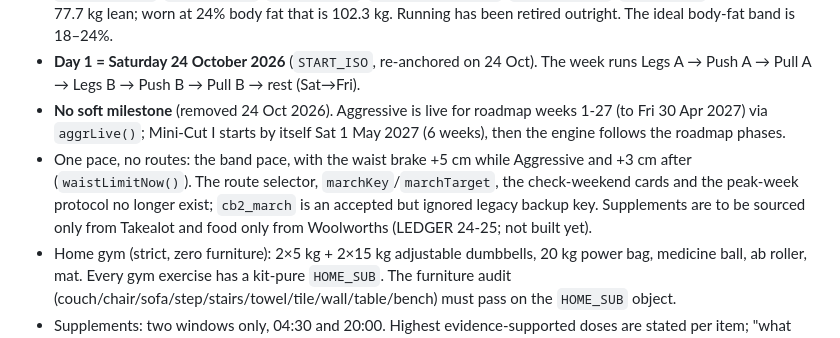
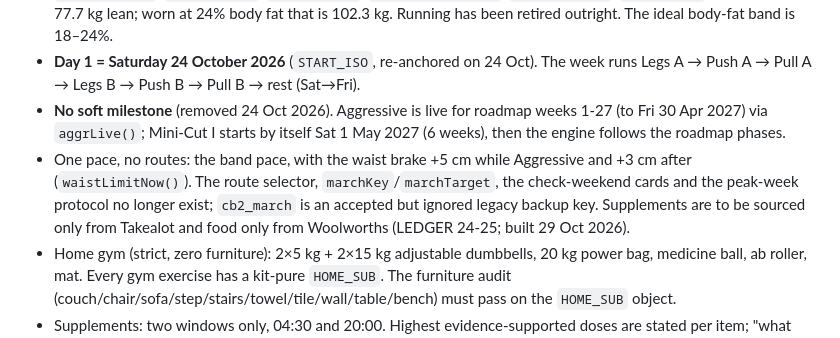
Before and after one commit to kwezingwevu-lab/comeback-blueprint, a Markdown page: CLAUDE.md, the part around the change. Rendered like a GitHub page.

Commit message:
CLAUDE.md: Takealot and Woolworths sourcing is built
Co-Authored-By: Claude Opus 5.5 <noreply@anthropic.com>
Claude-Session: https://claude.ai/code/session_019A5iTB9FV1ZhjsCQGDJv2U

```diff
--- a/CLAUDE.md
+++ b/CLAUDE.md
@@ -8,7 +8,7 @@ You are continuing a long-running build of **The Comeback Blueprint**, a single-
 - **The goal is muscle, strength and health** (health added 28 Oct 2026, LEDGER 27: yearly check-up reminder, 10,000-step walking target, optional Friday easy cardio, weekly sleep/stress/drinks card in `cb2_health`; helpers `checkupDue()`, `stepsWeek()`, `STEP_TARGET`, `habitsCardHTML()`, `cardioMark()`, `healthOK()`): FFMI 25.0 = 77.7 kg lean; worn at 24% body fat that is 102.3 kg. Running has been retired outright. The ideal body-fat band is 18–24%.
 - **Day 1 = Saturday 24 October 2026** (`START_ISO`, re-anchored on 24 Oct). The week runs Legs A → Push A → Pull A → Legs B → Push B → Pull B → rest (Sat→Fri).
 - **No soft milestone** (removed 24 Oct 2026). Aggressive is live for roadmap weeks 1-27 (to Fri 30 Apr 2027) via `aggrLive()`; Mini-Cut I starts by itself Sat 1 May 2027 (6 weeks), then the engine follows the roadmap phases.
-- One pace, no routes: the band pace, with the waist brake +5 cm while Aggressive and +3 cm after (`waistLimitNow()`). The route selector, `marchKey`/`marchTarget`, the check-weekend cards and the peak-week protocol no longer exist; `cb2_march` is an accepted but ignored legacy backup key. Supplements are to be sourced only from Takealot and food only from Woolworths (LEDGER 24-25; not built yet).
+- One pace, no routes: the band pace, with the waist brake +5 cm while Aggressive and +3 cm after (`waistLimitNow()`). The route selector, `marchKey`/`marchTarget`, the check-weekend cards and the peak-week protocol no longer exist; `cb2_march` is an accepted but ignored legacy backup key. Supplements are to be sourced only from Takealot and food only from Woolworths (LEDGER 24-25; built 29 Oct 2026).
 - Home gym (strict, zero furniture): 2×5 kg + 2×15 kg adjustable dumbbells, 20 kg power bag, medicine ball, ab roller, mat. Every gym exercise has a kit-pure `HOME_SUB`. The furniture audit (couch/chair/sofa/step/stairs/towel/tile/wall/table/bench) must pass on the `HOME_SUB` object.
 - Supplements: two windows only, 04:30 and 20:00. Highest evidence-supported doses are stated per item; "what NOT to buy" is stated too.
 - Watches: no direct pairing is possible from a file-based app. The route is Garmin → Apple Health → Apple Shortcut → paste into the Data card (or Garmin CSV). Sleep feeds the Weekly Review.
```
